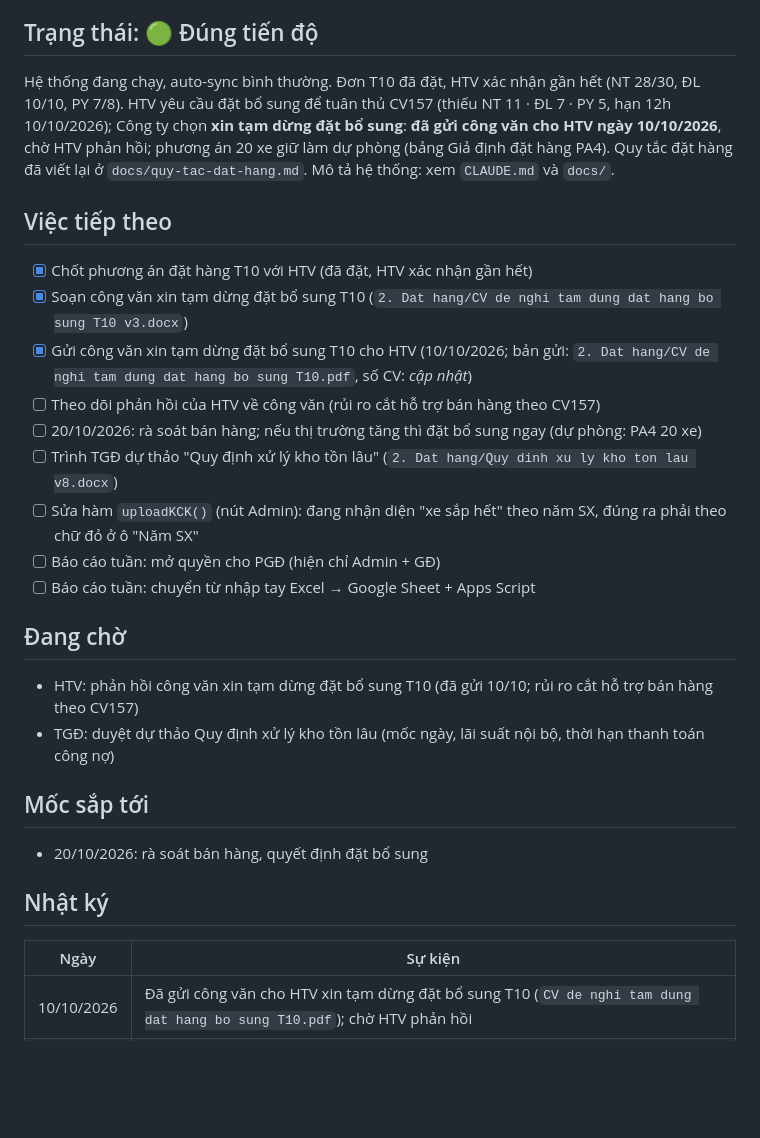
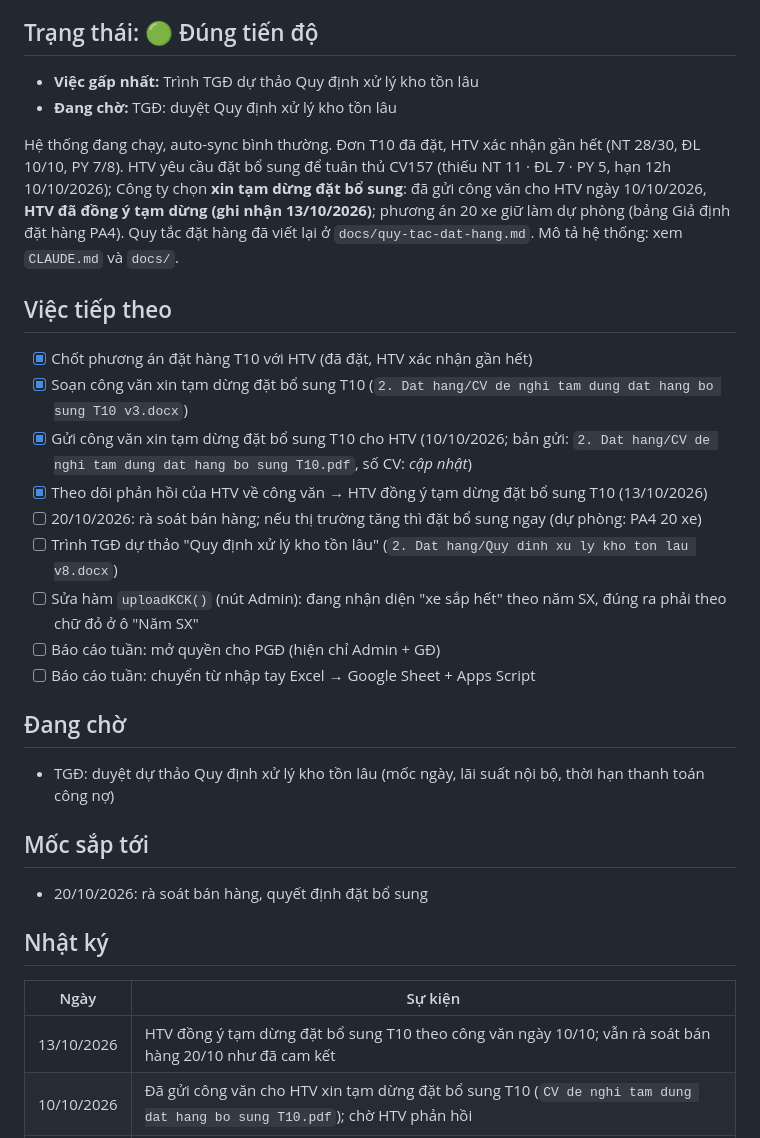
Before and after one commit to tinthanhgroup/BH, a Markdown page: STATUS.md, the part around one of its changes. Drawn GitHub-style; blank space fills up the shorter version.

```diff
--- a/STATUS.md
+++ b/STATUS.md
@@ -3,12 +3,16 @@ Cập nhật: 10/10/2026
 
 ## Trạng thái: 🟢 Đúng tiến độ
-Hệ thống đang chạy, auto-sync bình thường. Đơn T10 đã đặt, HTV xác nhận gần hết (NT 28/30, ĐL 10/10, PY 7/8). HTV yêu cầu đặt bổ sung để tuân thủ CV157 (thiếu NT 11 · ĐL 7 · PY 5, hạn 12h 10/10/2026); Công ty chọn **xin tạm dừng đặt bổ sung**: **đã gửi công văn cho HTV ngày 10/10/2026**, chờ HTV phản hồi; phương án 20 xe giữ làm dự phòng (bảng Giả định đặt hàng PA4). Quy tắc đặt hàng đã viết lại ở `docs/quy-tac-dat-hang.md`. Mô tả hệ thống: xem `CLAUDE.md` và `docs/`.
+
+- **Việc gấp nhất:** Trình TGĐ dự thảo Quy định xử lý kho tồn lâu
+- **Đang chờ:** TGĐ: duyệt Quy định xử lý kho tồn lâu
+
+Hệ thống đang chạy, auto-sync bình thường. Đơn T10 đã đặt, HTV xác nhận gần hết (NT 28/30, ĐL 10/10, PY 7/8). HTV yêu cầu đặt bổ sung để tuân thủ CV157 (thiếu NT 11 · ĐL 7 · PY 5, hạn 12h 10/10/2026); Công ty chọn **xin tạm dừng đặt bổ sung**: đã gửi công văn cho HTV ngày 10/10/2026, **HTV đã đồng ý tạm dừng (ghi nhận 13/10/2026)**; phương án 20 xe giữ làm dự phòng (bảng Giả định đặt hàng PA4). Quy tắc đặt hàng đã viết lại ở `docs/quy-tac-dat-hang.md`. Mô tả hệ thống: xem `CLAUDE.md` và `docs/`.
 
 ## Việc tiếp theo
 - [x] Chốt phương án đặt hàng T10 với HTV (đã đặt, HTV xác nhận gần hết)
 - [x] Soạn công văn xin tạm dừng đặt bổ sung T10 (`2. Dat hang/CV de nghi tam dung dat hang bo sung T10 v3.docx`)
 - [x] Gửi công văn xin tạm dừng đặt bổ sung T10 cho HTV (10/10/2026; bản gửi: `2. Dat hang/CV de nghi tam dung dat hang bo sung T10.pdf`, số CV: _cập nhật_)
-- [ ] Theo dõi phản hồi của HTV về công văn (rủi ro cắt hỗ trợ bán hàng theo CV157)
+- [x] Theo dõi phản hồi của HTV về công văn → HTV đồng ý tạm dừng đặt bổ sung T10 (13/10/2026)
 - [ ] 20/10/2026: rà soát bán hàng; nếu thị trường tăng thì đặt bổ sung ngay (dự phòng: PA4 20 xe)
 - [ ] Trình TGĐ dự thảo "Quy định xử lý kho tồn lâu" (`2. Dat hang/Quy dinh xu ly kho ton lau v8.docx`)
 - [ ] Sửa hàm `uploadKCK()` (nút Admin): đang nhận diện "xe sắp hết" theo năm SX, đúng ra phải theo chữ đỏ ở ô "Năm SX"
@@ -16,7 +20,6 @@ Hệ thống đang chạy, auto-sync bình thường. Đơn T10 đã đặt, HTV
 - [ ] Báo cáo tuần: chuyển từ nhập tay Excel → Google Sheet + Apps Script
 
 ## Đang chờ
-- HTV: phản hồi công văn xin tạm dừng đặt bổ sung T10 (đã gửi 10/10; rủi ro cắt hỗ trợ bán hàng theo CV157)
 - TGĐ: duyệt dự thảo Quy định xử lý kho tồn lâu (mốc ngày, lãi suất nội bộ, thời hạn thanh toán công nợ)
 
 ## Mốc sắp tới
@@ -25,6 +28,7 @@ Hệ thống đang chạy, auto-sync bình thường. Đơn T10 đã đặt, HTV
 ## Nhật ký
 | Ngày | Sự kiện |
 |---|---|
+| 13/10/2026 | HTV đồng ý tạm dừng đặt bổ sung T10 theo công văn ngày 10/10; vẫn rà soát bán hàng 20/10 như đã cam kết |
 | 10/10/2026 | Đã gửi công văn cho HTV xin tạm dừng đặt bổ sung T10 (`CV de nghi tam dung dat hang bo sung T10.pdf`); chờ HTV phản hồi |
 | 10/10/2026 | Soạn công văn gửi HTV xin tạm dừng đặt bổ sung T10 (thị trường chưa tăng: HĐ ký mới Q2 57, Q3 54 xe/tháng; tồn + đã đặt 112 xe ≈ 2,1 tháng), cam kết rà soát 20/10. Giả định đặt hàng: thêm PA4 (20 xe + 3 Creta chờ XN) |
 | 09/10/2026 | Xe chưa BC DMS: cột đề xuất đặt hàng lấy theo Chờ XN (bỏ Palisade), bỏ cột Ngập nước. Chỉ tiêu T10 +1 xe mỗi đại lý (NT 41, ĐL 29, PY 14). Viết quy tắc đặt hàng (`docs/quy-tac-dat-hang.md`); soạn dự thảo Quy định xử lý kho tồn lâu + công nợ nội bộ |
```
Also changed, not shown: other parts of STATUS.md (+1 -1 lines), CLAUDE.md (+1 -11 lines).
